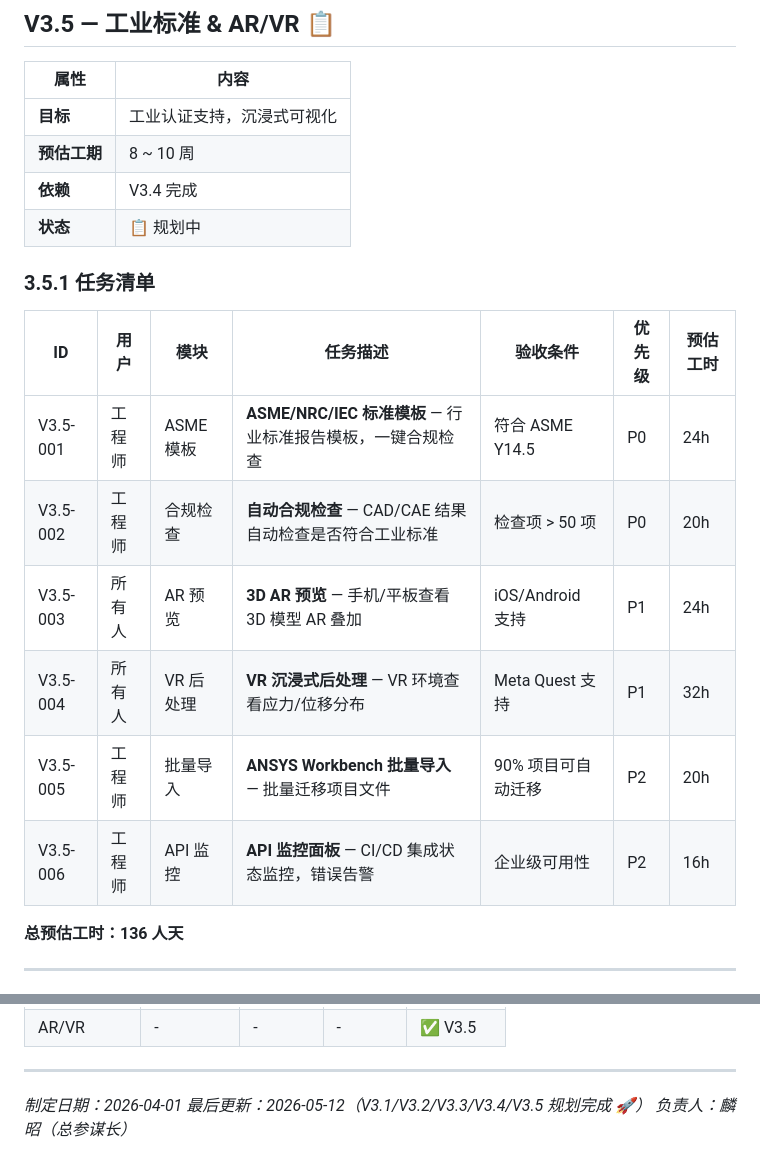
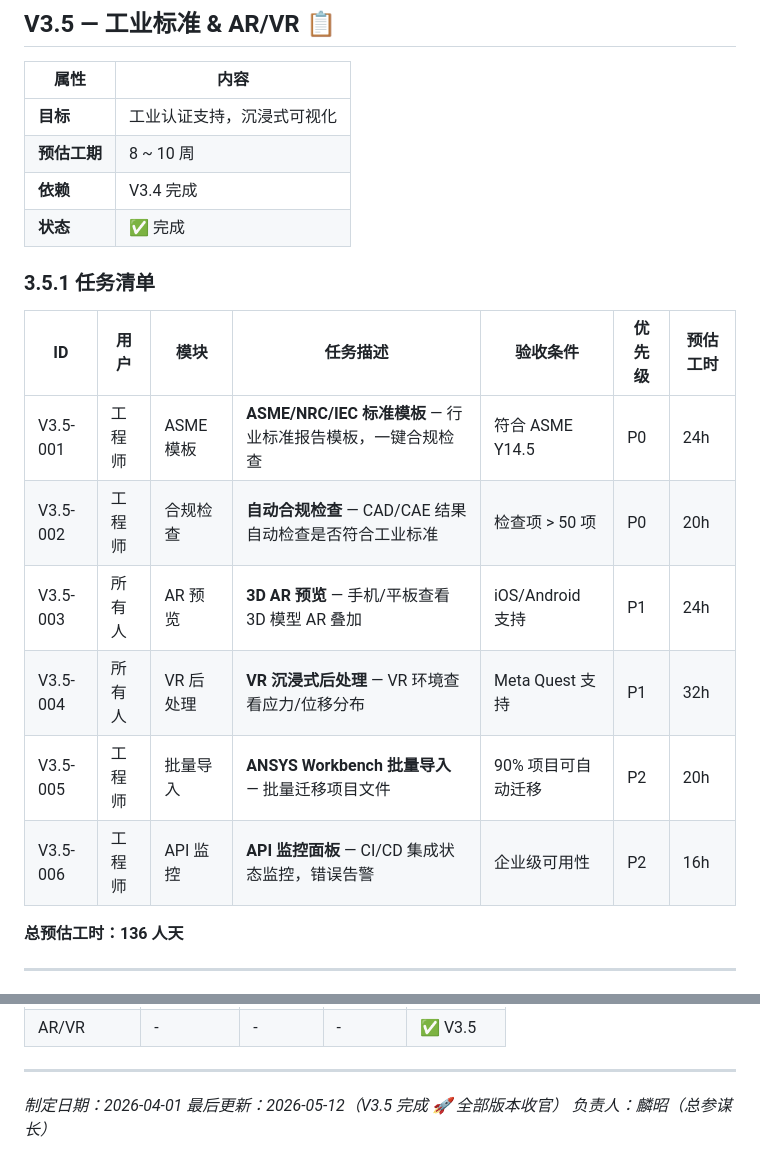
Before and after one commit to linlinaichitangtang/CAE_AI_LAB, a Markdown page: ROADMAP.md, 2 parts joined by grey strips. GitHub-like rendering.

Commit message:
docs: V3.5 全部完成 ✅ 标记 ROADMAP

```diff
--- a/ROADMAP.md
+++ b/ROADMAP.md
@@ -2606,18 +2606,18 @@ V2.4 (AI Agent 框架)
 | **目标** | 工业认证支持，沉浸式可视化 |
 | **预估工期** | 8 ~ 10 周 |
 | **依赖** | V3.4 完成 |
-| **状态** | 📋 规划中 |
+| **状态** | ✅ 完成 |
 
 ### 3.5.1 任务清单
 
 | ID | 用户 | 模块 | 任务描述 | 验收条件 | 优先级 | 预估工时 |
 |----|------|------|---------|---------|--------|---------|
-| V3.5-001 | 工程师 | ASME 模板 | **ASME/NRC/IEC 标准模板** — 行业标准报告模板，一键合规检查 | 符合 ASME Y14.5 | P0 | 24h |
-| V3.5-002 | 工程师 | 合规检查 | **自动合规检查** — CAD/CAE 结果自动检查是否符合工业标准 | 检查项 > 50 项 | P0 | 20h |
-| V3.5-003 | 所有人 | AR 预览 | **3D AR 预览** — 手机/平板查看 3D 模型 AR 叠加 | iOS/Android 支持 | P1 | 24h |
-| V3.5-004 | 所有人 | VR 后处理 | **VR 沉浸式后处理** — VR 环境查看应力/位移分布 | Meta Quest 支持 | P1 | 32h |
-| V3.5-005 | 工程师 | 批量导入 | **ANSYS Workbench 批量导入** — 批量迁移项目文件 | 90% 项目可自动迁移 | P2 | 20h |
-| V3.5-006 | 工程师 | API 监控 | **API 监控面板** — CI/CD 集成状态监控，错误告警 | 企业级可用性 | P2 | 16h |
+| V3.5-001 | 工程师 | ASME 模板 | **ASME/NRC/IEC 标准模板** — 行业标准报告模板，一键合规检查 | 符合 ASME Y14.5 | P0 | 24h | ✅ |
+| V3.5-002 | 工程师 | 合规检查 | **自动合规检查** — CAD/CAE 结果自动检查是否符合工业标准 | 检查项 > 50 项 | P0 | 20h | ✅ |
+| V3.5-003 | 所有人 | AR 预览 | **3D AR 预览** — 手机/平板查看 3D 模型 AR 叠加 | iOS/Android 支持 | P1 | 24h | ✅ |
+| V3.5-004 | 所有人 | VR 后处理 | **VR 沉浸式后处理** — VR 环境查看应力/位移分布 | Meta Quest 支持 | P1 | 32h | ✅ |
+| V3.5-005 | 工程师 | 批量导入 | **ANSYS Workbench 批量导入** — 批量迁移项目文件 | 90% 项目可自动迁移 | P2 | 20h | ✅ |
+| V3.5-006 | 工程师 | API 监控 | **API 监控面板** — CI/CD 集成状态监控，错误告警 | 企业级可用性 | P2 | 16h | ✅ |
 
 **总预估工时：136 人天**
 
@@ -2647,5 +2647,5 @@ V2.4 (AI Agent 框架)
 ---
 
 *制定日期：2026-04-01*
-*最后更新：2026-05-12（V3.1/V3.2/V3.3/V3.4/V3.5 规划完成 🚀）*
+*最后更新：2026-05-12（V3.5 完成 🚀 全部版本收官）*
 *负责人：麟昭（总参谋长）*
```
